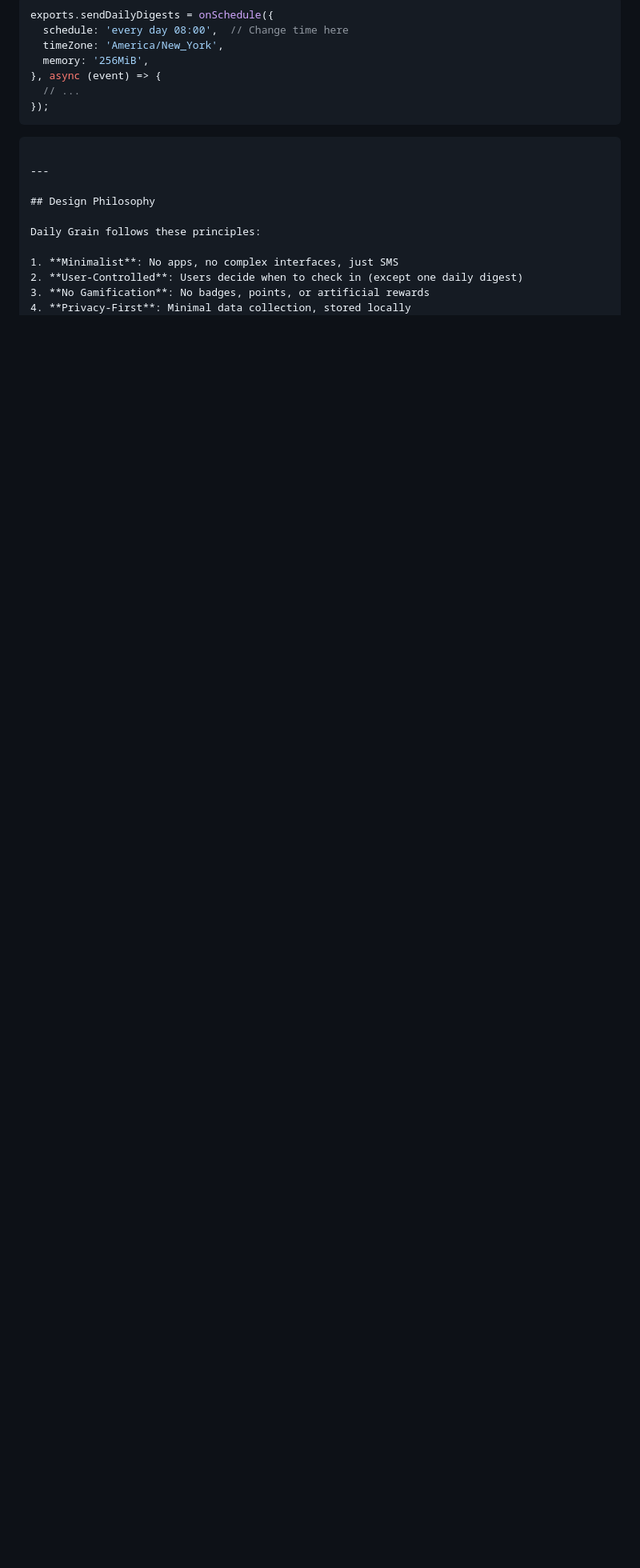
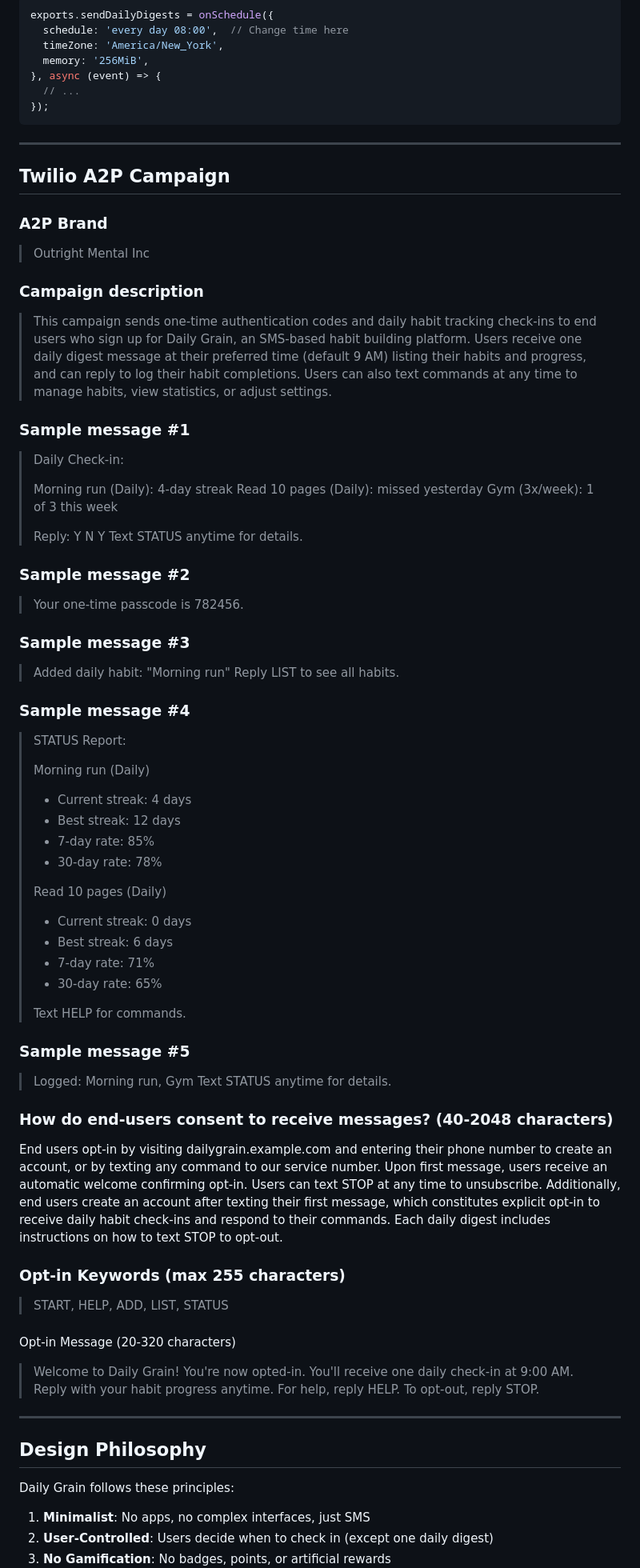
Before and after one commit to outrightmental/daily-grain, a Markdown page: README.md, the part around the change. Shown at 80% size. GitHub-like rendering; blank space fills up the shorter version.

Commit message:
Document Twilio A2P Campaign in README (#13)
Added details about the Twilio A2P Campaign, including brand, campaign description, sample messages, consent process, opt-in keywords, and opt-in message.

````diff
--- a/README.md
+++ b/README.md
@@ -383,7 +383,75 @@ exports.sendDailyDigests = onSchedule({
   // ...
 });
 ```
-```
+
+---
+
+## Twilio A2P Campaign
+
+### A2P Brand
+
+> Outright Mental Inc
+
+### Campaign description
+
+> This campaign sends one-time authentication codes and daily habit tracking check-ins to end users who sign up for Daily Grain, an SMS-based habit building platform. Users receive one daily digest message at their preferred time (default 9 AM) listing their habits and progress, and can reply to log their habit completions.  Users can also text commands at any time to manage habits, view statistics, or adjust settings.
+
+### Sample message #1
+
+> Daily Check-in:
+>
+> Morning run (Daily): 4-day streak
+> Read 10 pages (Daily): missed yesterday
+> Gym (3x/week): 1 of 3 this week
+>
+> Reply: Y N Y
+> Text STATUS anytime for details.
+
+### Sample message #2
+
+> Your one-time passcode is 782456.
+
+### Sample message #3
+
+> Added daily habit: "Morning run"
+> Reply LIST to see all habits.
+
+### Sample message #4
+
+> STATUS Report:
+>
+> Morning run (Daily)
+> - Current streak: 4 days
+> - Best streak: 12 days
+> - 7-day rate: 85%
+> - 30-day rate: 78%
+>
+> Read 10 pages (Daily)
+> - Current streak: 0 days
+> - Best streak: 6 days
+> - 7-day rate: 71%
+> - 30-day rate: 65%
+>
+> Text HELP for commands.
+
+### Sample message #5
+
+> Logged:  Morning run, Gym
+> Text STATUS anytime for details.
+
+### How do end-users consent to receive messages? (40-2048 characters)
+
+End users opt-in by visiting dailygrain.example.com and entering their phone number to create an account, or by texting any command to our service number.  Upon first message, users receive an automatic welcome confirming opt-in.  Users can text STOP at any time to unsubscribe.  Additionally, end users create an account after texting their first message, which constitutes explicit opt-in to receive daily habit check-ins and respond to their commands.  Each daily digest includes instructions on how to text STOP to opt-out.
+
+### Opt-in Keywords (max 255 characters)
+
+> START, HELP, ADD, LIST, STATUS
+
+###
+
+Opt-in Message (20-320 characters)
+
+> Welcome to Daily Grain!  You're now opted-in.  You'll receive one daily check-in at 9:00 AM. Reply with your habit progress anytime.  For help, reply HELP. To opt-out, reply STOP.
 
 ---
 
````
